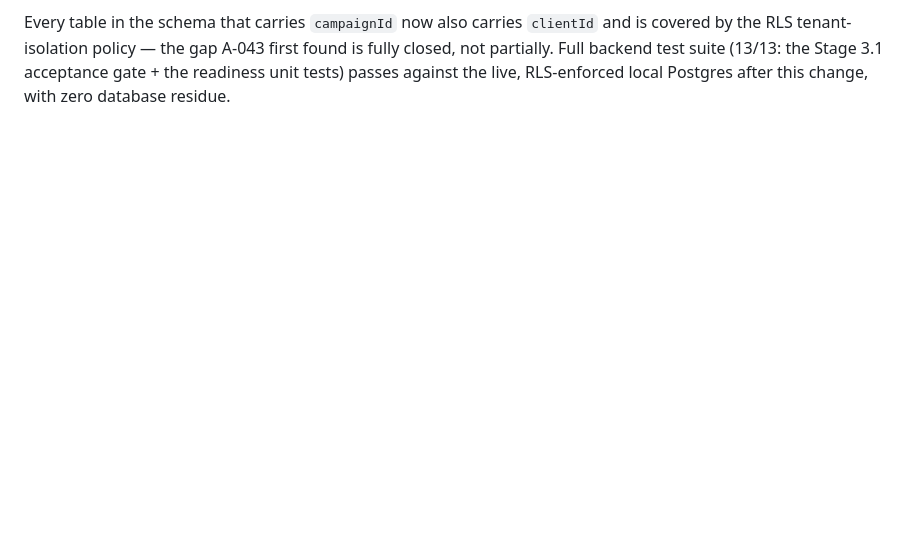
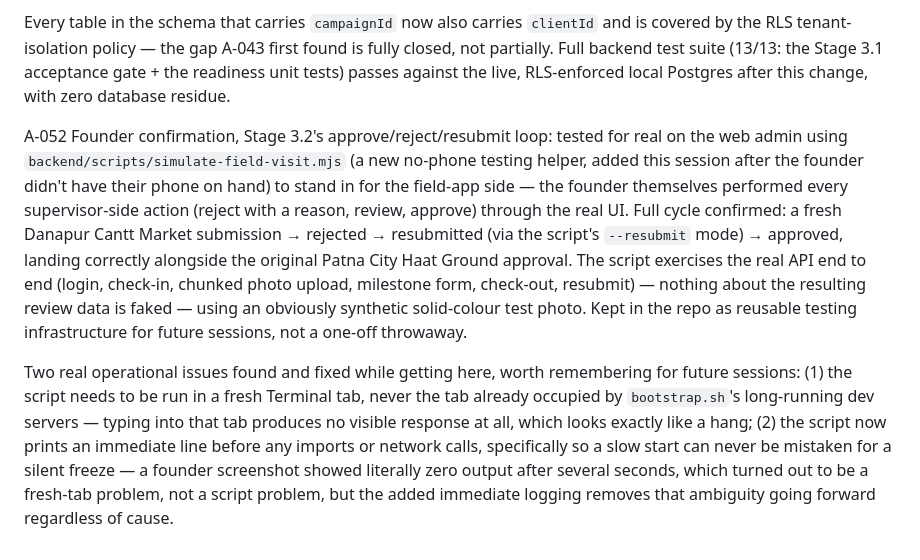
Before and after one commit to sanjaykaulsk-coder/impact, a Markdown page: docs/ASSUMPTIONS.md, the part around the change. Rendered like a GitHub page; blank space fills up the shorter version.

```diff
--- a/docs/ASSUMPTIONS.md
+++ b/docs/ASSUMPTIONS.md
@@ -107,3 +107,7 @@ Applied the same proven nullable-then-backfill-then-NOT-NULL pattern used for `A
 **A genuinely useful side effect of doing this properly**: TypeScript's own type-checker caught every code location that creates a row in one of these 15 tables and hadn't been passing a `clientId` — `PjpService` (three call sites: PJP upload, manual PJP row entry, bulk row insert), `ExecutionService`'s stock-mismatch exception creation, and three creation sites in `prisma/seed.ts` itself, plus one in the Stage 3.1 acceptance test's own fixture setup. All were real gaps the compiler surfaced automatically once the schema changed — nothing was found by manual searching, and nothing was missed, since a build cannot succeed while any is still broken. This is exactly the kind of protection a strongly-typed schema is meant to provide.
 
 Every table in the schema that carries `campaignId` now also carries `clientId` and is covered by the RLS tenant-isolation policy — the gap A-043 first found is fully closed, not partially. Full backend test suite (13/13: the Stage 3.1 acceptance gate + the readiness unit tests) passes against the live, RLS-enforced local Postgres after this change, with zero database residue.
+
+A-052 Founder confirmation, Stage 3.2's approve/reject/resubmit loop: tested for real on the web admin using `backend/scripts/simulate-field-visit.mjs` (a new no-phone testing helper, added this session after the founder didn't have their phone on hand) to stand in for the field-app side — the founder themselves performed every supervisor-side action (reject with a reason, review, approve) through the real UI. Full cycle confirmed: a fresh Danapur Cantt Market submission → rejected → resubmitted (via the script's `--resubmit` mode) → approved, landing correctly alongside the original Patna City Haat Ground approval. The script exercises the real API end to end (login, check-in, chunked photo upload, milestone form, check-out, resubmit) — nothing about the resulting review data is faked — using an obviously synthetic solid-colour test photo. Kept in the repo as reusable testing infrastructure for future sessions, not a one-off throwaway.
+
+Two real operational issues found and fixed while getting here, worth remembering for future sessions: (1) the script needs to be run in a fresh Terminal tab, never the tab already occupied by `bootstrap.sh`'s long-running dev servers — typing into that tab produces no visible response at all, which looks exactly like a hang; (2) the script now prints an immediate line before any imports or network calls, specifically so a slow start can never be mistaken for a silent freeze — a founder screenshot showed literally zero output after several seconds, which turned out to be a fresh-tab problem, not a script problem, but the added immediate logging removes that ambiguity going forward regardless of cause.
```
Also changed, not shown: docs/STATE.md (+5 -4 lines).
